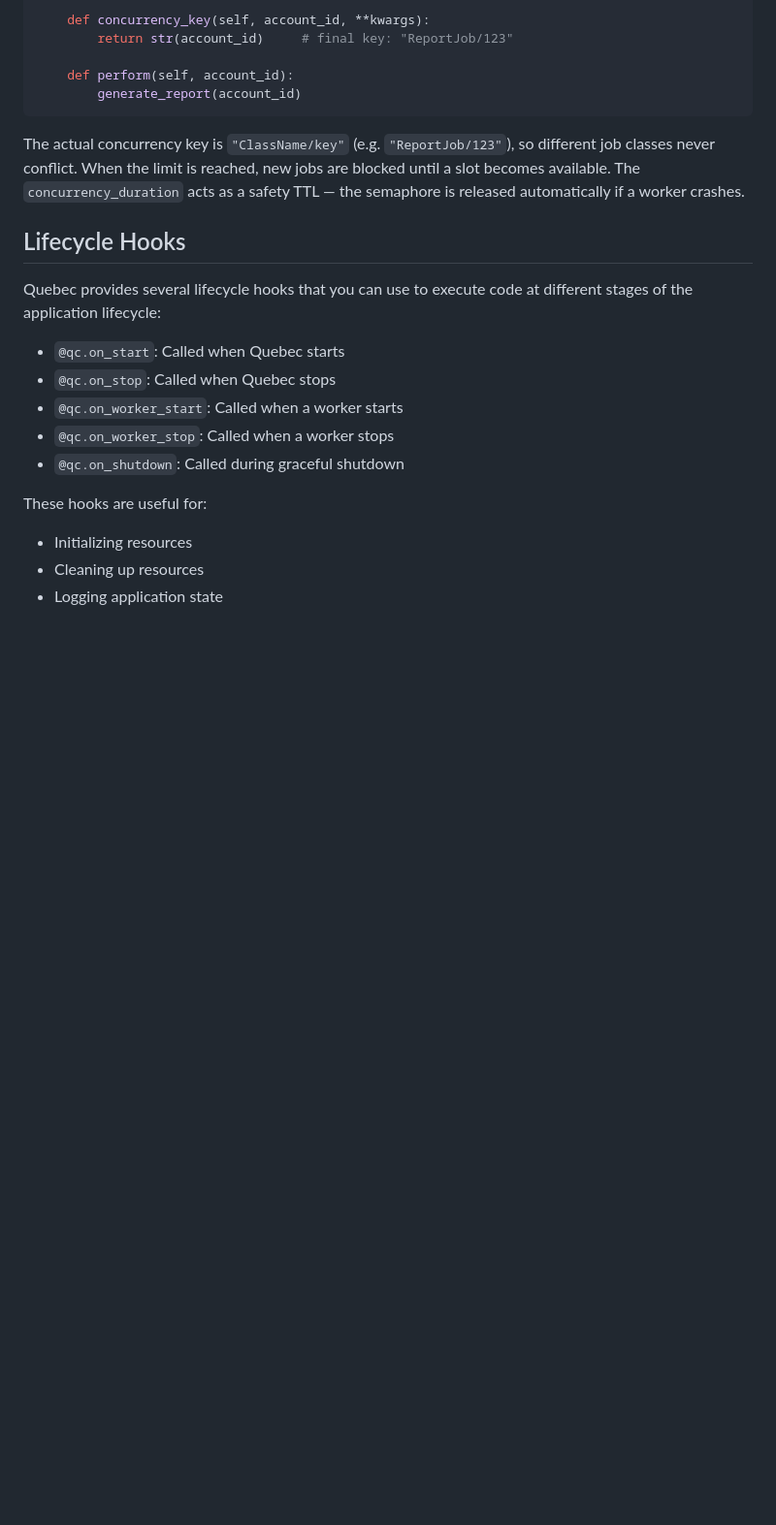
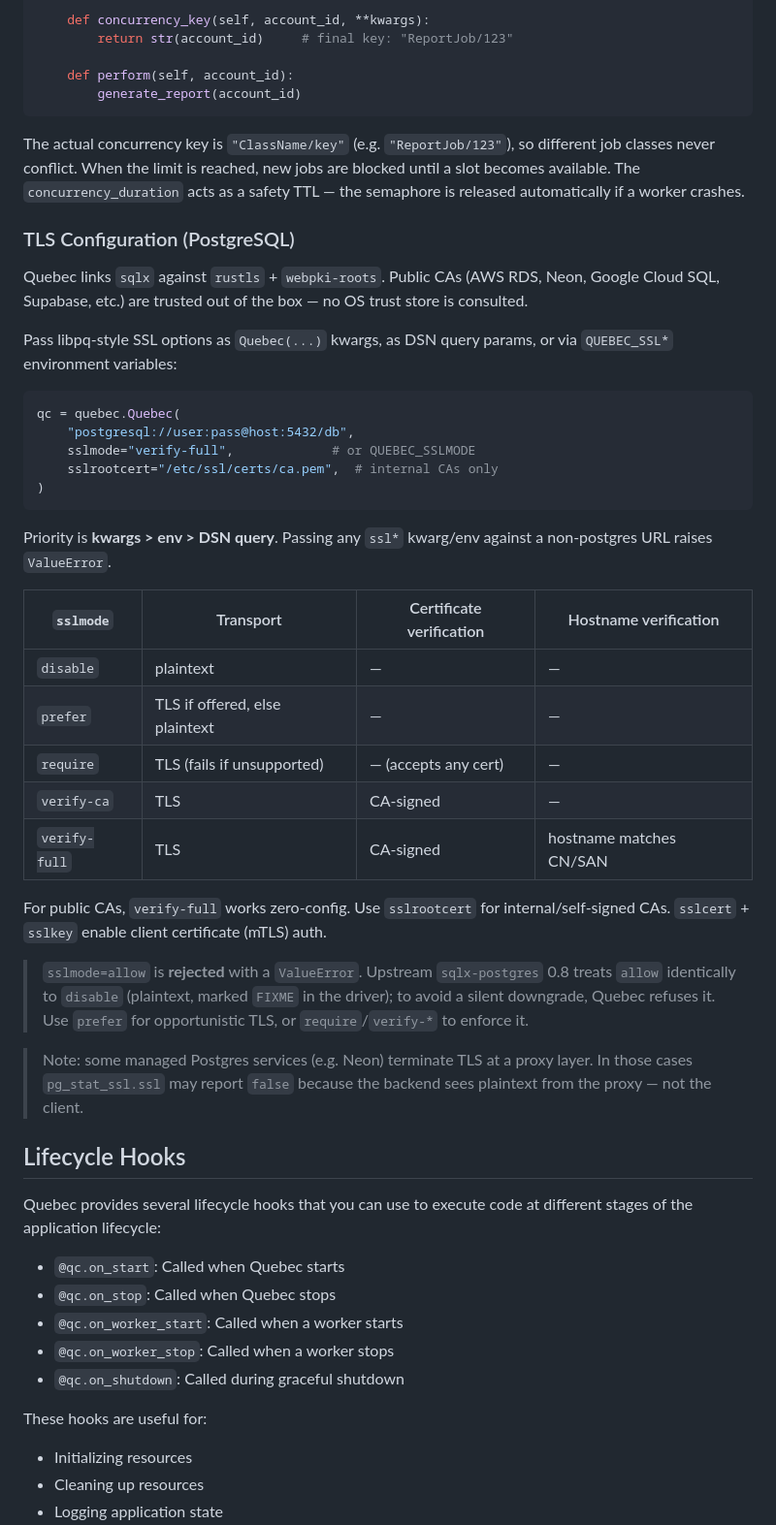
Before and after one commit to ratazzi/quebec, a Markdown page: README.md, the part around the change. Shown at 97% size. Drawn GitHub-style; blank space fills up the shorter version.

Commit message:
docs: document PostgreSQL TLS configuration
Cover the new sslmode/sslrootcert/sslcert/sslkey kwargs + QUEBEC_SSL* env
mirrors, the kwargs > env > DSN precedence, and the sslmode taxonomy as sqlx
actually implements it. Call out the allow rejection and the Neon-style
proxy caveat for pg_stat_ssl.ssl reporting false.

````diff
--- a/README.md
+++ b/README.md
@@ -178,6 +178,47 @@ class ReportJob(quebec.BaseClass):
 
 The actual concurrency key is `"ClassName/key"` (e.g. `"ReportJob/123"`), so different job classes never conflict. When the limit is reached, new jobs are blocked until a slot becomes available. The `concurrency_duration` acts as a safety TTL — the semaphore is released automatically if a worker crashes.
 
+### TLS Configuration (PostgreSQL)
+
+Quebec links `sqlx` against `rustls` + `webpki-roots`. Public CAs (AWS RDS,
+Neon, Google Cloud SQL, Supabase, etc.) are trusted out of the box — no OS
+trust store is consulted.
+
+Pass libpq-style SSL options as `Quebec(...)` kwargs, as DSN query params, or
+via `QUEBEC_SSL*` environment variables:
+
+```python
+qc = quebec.Quebec(
+    "postgresql://user:pass@host:5432/db",
+    sslmode="verify-full",             # or QUEBEC_SSLMODE
+    sslrootcert="/etc/ssl/certs/ca.pem",  # internal CAs only
+)
+```
+
+Priority is **kwargs > env > DSN query**. Passing any `ssl*` kwarg/env against
+a non-postgres URL raises `ValueError`.
+
+| `sslmode`     | Transport              | Certificate verification | Hostname verification |
+|---------------|------------------------|--------------------------|-----------------------|
+| `disable`     | plaintext              | —                        | —                     |
+| `prefer`      | TLS if offered, else plaintext | —                | —                     |
+| `require`     | TLS (fails if unsupported) | — (accepts any cert)  | —                     |
+| `verify-ca`   | TLS                    | CA-signed                | —                     |
+| `verify-full` | TLS                    | CA-signed                | hostname matches CN/SAN |
+
+For public CAs, `verify-full` works zero-config. Use `sslrootcert` for
+internal/self-signed CAs. `sslcert` + `sslkey` enable client certificate
+(mTLS) auth.
+
+> `sslmode=allow` is **rejected** with a `ValueError`. Upstream `sqlx-postgres`
+> 0.8 treats `allow` identically to `disable` (plaintext, marked `FIXME` in
+> the driver); to avoid a silent downgrade, Quebec refuses it. Use `prefer`
+> for opportunistic TLS, or `require`/`verify-*` to enforce it.
+
+> Note: some managed Postgres services (e.g. Neon) terminate TLS at a proxy
+> layer. In those cases `pg_stat_ssl.ssl` may report `false` because the
+> backend sees plaintext from the proxy — not the client.
+
 ## Lifecycle Hooks
 
 Quebec provides several lifecycle hooks that you can use to execute code at different stages of the application lifecycle:
````
